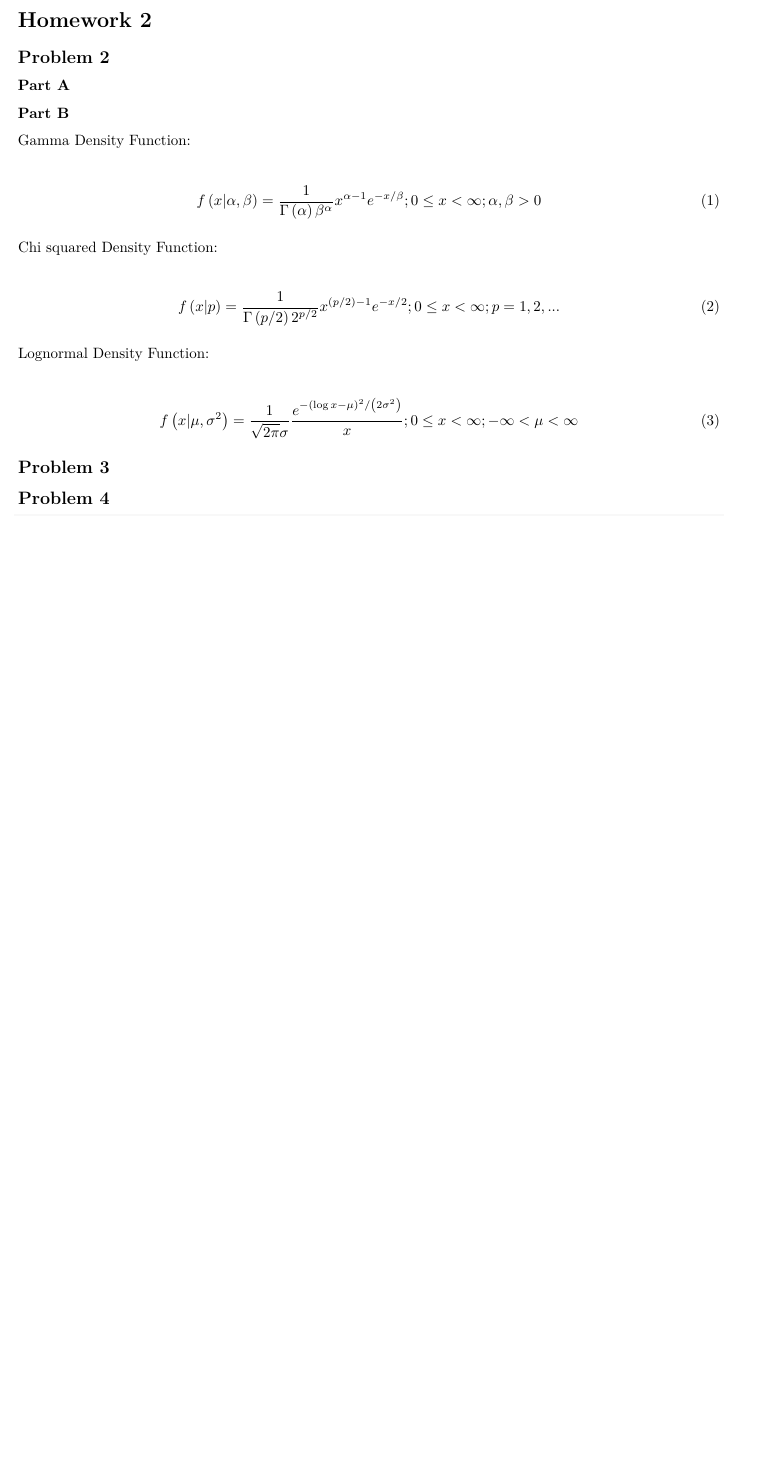
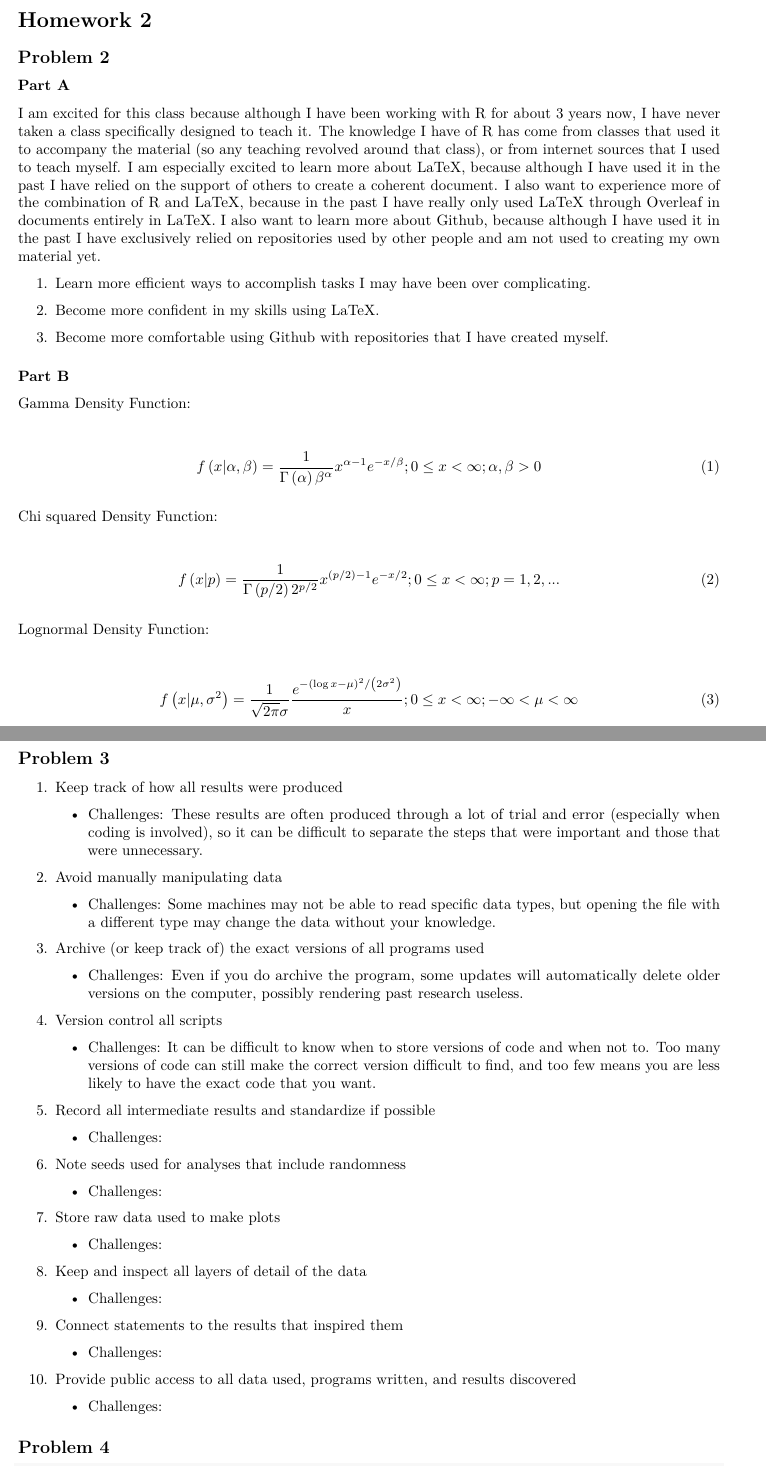
Before and after one commit to annaflowers/STAT_5014_2021_-arflowers-, an R Markdown document (HW2_arflowers.Rmd): part of page 1 of 6 before the commit and two parts of pages 1 and 2 of 7 after it, the two joined at a grey line, cut so that both start at the same text, the shorter picture padded with empty space. The pictures show the output file HW2_arflowers.pdf that the author committed with the source.

Commit message:
more work

```diff
--- a/HW2_arflowers.Rmd
+++ b/HW2_arflowers.Rmd
@@ -10,6 +10,14 @@ output: pdf_document
 ## Problem 2
 
 ### Part A
+
+I am excited for this class because although I have been working with R for about 3 years now, I have never taken a class specifically designed to teach it. The knowledge I have of R has come from classes that used it to accompany the material (so any teaching revolved around that class), or from internet sources that I used to teach myself. I am especially excited to learn more about LaTeX, because although I have used it in the past I have relied on the support of others to create a coherent document. I also want to experience more of the combination of R and LaTeX, because in the past I have really only used LaTeX through Overleaf in documents entirely in LaTeX. I also want to learn more about Github, because although I have used it in the past I have exclusively relied on repositories used by other people and am not used to creating my own material yet.
+
+\begin{enumerate}
+\item Learn more efficient ways to accomplish tasks I may have been over complicating.
+\item Become more confident in my skills using LaTeX.
+\item Become more comfortable using Github with repositories that I have created myself.
+\end{enumerate}
 
 ### Part B
 Gamma Density Function:
@@ -31,6 +39,49 @@ f\left(x|\mu,\sigma^2\right)=\frac{1}{\sqrt{2\pi}\sigma}\frac{e^{-\left(\log x-\
 \end{align}
 
 ## Problem 3
+
+\begin{enumerate}
+\item Keep track of how all results were produced
+\begin{itemize}
+\item Challenges: These results are often produced through a lot of trial and error (especially when coding is involved), so it can be difficult to separate the steps that were important and those that were unnecessary.
+\end{itemize}
+\item Avoid manually manipulating data
+\begin{itemize}
+\item Challenges: Some machines may not be able to read specific data types, but opening the file with a different type may change the data without your knowledge.
+\end{itemize}
+\item Archive (or keep track of) the exact versions of all programs used
+\begin{itemize}
+\item Challenges: Even if you do archive the program, some updates will automatically delete older versions on the computer, possibly rendering past research useless.
+\end{itemize}
+\item Version control all scripts
+\begin{itemize}
+\item Challenges: It can be difficult to know when to store versions of code and when not to. Too many versions of code can still make the correct version difficult to find, and too few means you are less likely to have the exact code that you want.
+\end{itemize}
+\item Record all intermediate results and standardize if possible
+\begin{itemize}
+\item Challenges:
+\end{itemize}
+\item Note seeds used for analyses that include randomness
+\begin{itemize}
+\item Challenges:
+\end{itemize}
+\item Store raw data used to make plots
+\begin{itemize}
+\item Challenges:
+\end{itemize}
+\item Keep and inspect all layers of detail of the data
+\begin{itemize}
+\item Challenges:
+\end{itemize}
+\item Connect statements to the results that inspired them
+\begin{itemize}
+\item Challenges:
+\end{itemize}
+\item Provide public access to all data used, programs written, and results discovered
+\begin{itemize}
+\item Challenges:
+\end{itemize}
+\end{enumerate}
 
 ## Problem 4
 
```
Also changed, not shown: HW2_arflowers.pdf, HW2_arflowers.Rmd (10 more changed lines).
